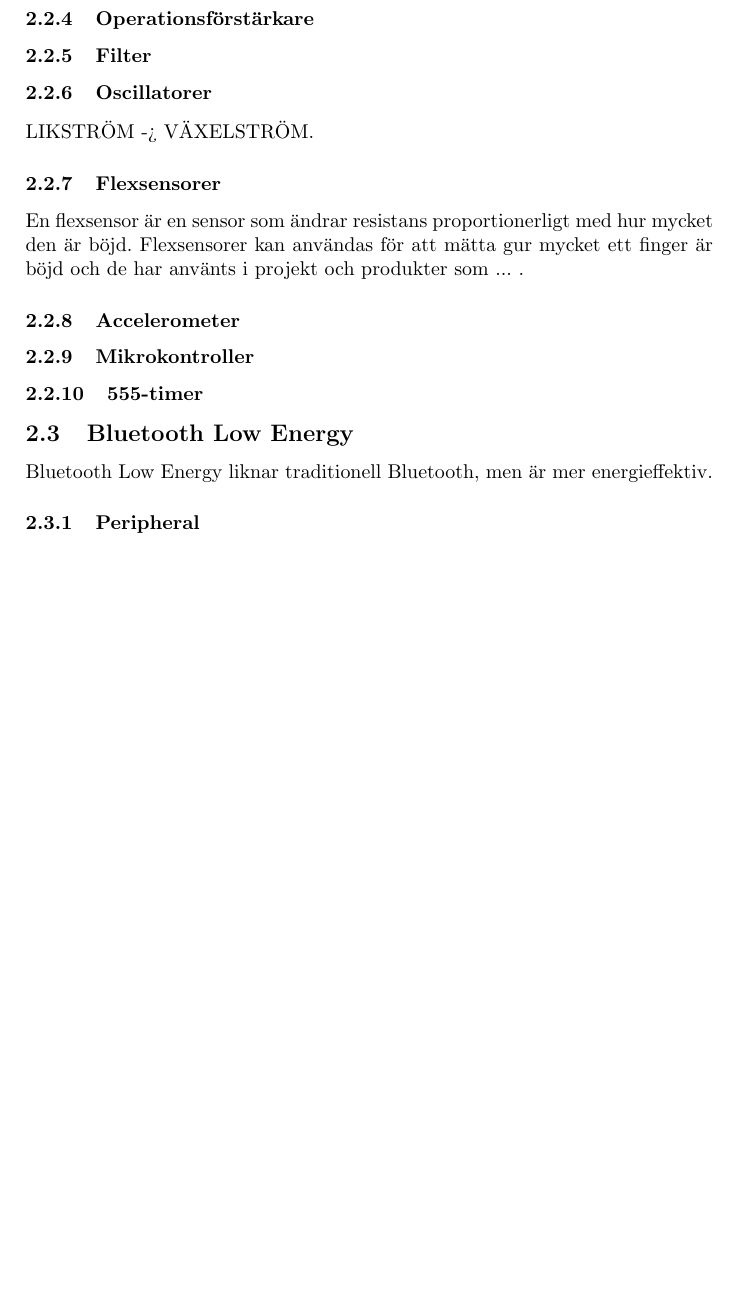
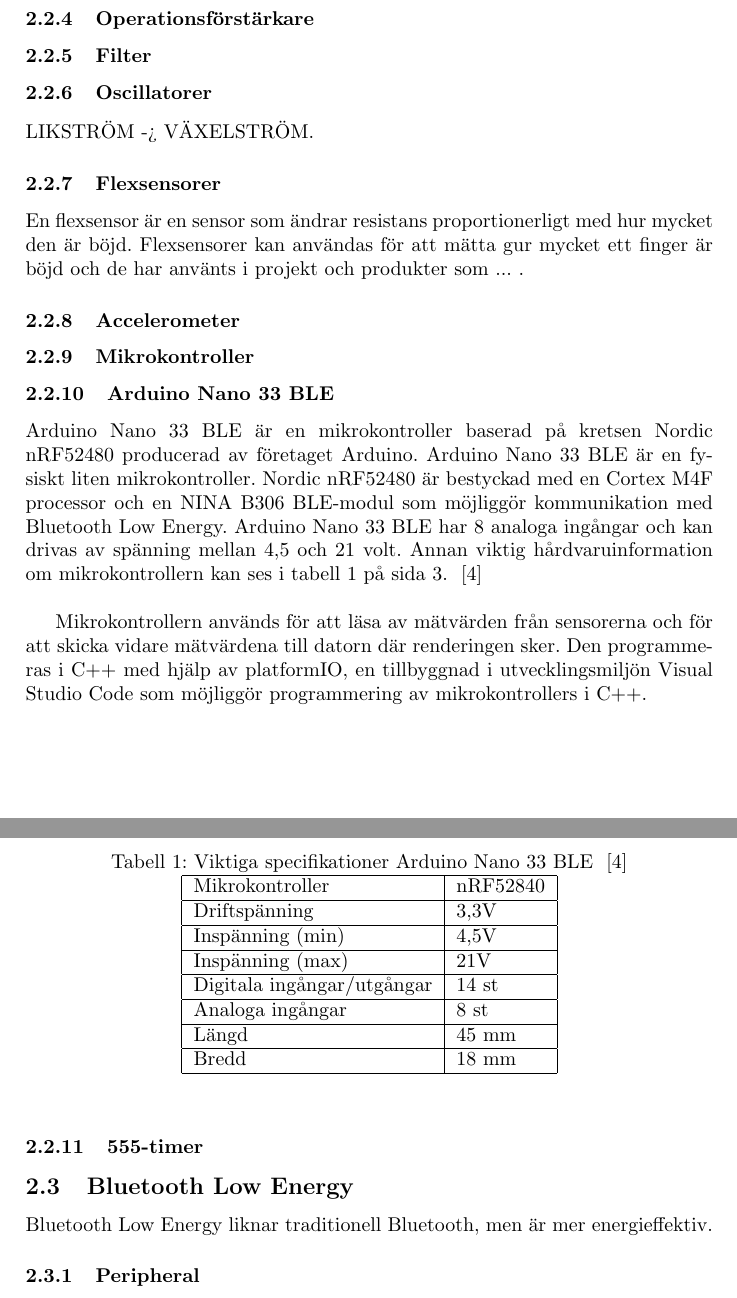
Before and after one commit to abbjondam/handroid, a LaTeX paper (Rapport/main.tex): part of page 5 of 8 before the commit and two parts of pages 5 and 6 of 8 after it, the two joined at a grey line, cut so that both start at the same text, the shorter picture padded with empty space. Compiled offline with pdfLaTeX.

Commit message:
Bakgrund Arduino Nano

```diff
--- a/Rapport/main.tex
+++ b/Rapport/main.tex
@@ -99,7 +99,42 @@
     Flexsensorer kan användas för att mätta gur mycket ett finger är böjd och de har använts i projekt och produkter som ... .
     \subsubsection{Accelerometer}
     \subsubsection{Mikrokontroller}
-    \subsubsection{555-timer}
+    \subsubsection{Arduino Nano 33 BLE}
+    Arduino Nano 33 BLE är en mikrokontroller baserad på kretsen Nordic nRF52480 producerad av företaget Arduino.
+    Arduino Nano 33 BLE är en fysiskt liten mikrokontroller. Nordic nRF52480 är bestyckad med en Cortex M4F processor
+    och en NINA B306 BLE-modul som möjliggör kommunikation med Bluetooth Low Energy. Arduino Nano 33 BLE har 8 analoga
+    ingångar och kan drivas av spänning mellan 4,5 och 21 volt. Annan viktig hårdvaruinformation om mikrokontrollern
+    kan ses i tabell~\ref{table:ArduinoNano} på sida \pageref{table:ArduinoNano}. ~\cite{Arduino:ABX00030}\\
+
+    Mikrokontrollern används för att läsa av mätvärden från sensorerna och för att skicka vidare mätvärdena till
+    datorn där renderingen sker. Den programmeras i C++ med hjälp av platformIO, en tillbyggnad i utvecklingsmiljön
+    Visual Studio Code som möjliggör programmering av mikrokontrollers i C++. \subsubsection{555-timer}
+
+    \begin{table}
+        \begin{center}
+            \caption{Viktiga specifikationer Arduino Nano 33 BLE ~\cite{Arduino:ABX00030}}
+            \label{table:ArduinoNano}
+            \begin{tabular}{ | l | l | }
+                \hline
+                Mikrokontroller            & nRF52840 \\
+                \hline
+                Driftspänning              & 3,3V     \\
+                \hline
+                Inspänning (min)           & 4,5V     \\
+                \hline
+                Inspänning (max)           & 21V      \\
+                \hline
+                Digitala ingångar/utgångar & 14 st    \\
+                \hline
+                Analoga ingångar           & 8 st     \\
+                \hline
+                Längd                      & 45 mm    \\
+                \hline
+                Bredd                      & 18 mm    \\
+                \hline
+            \end{tabular}
+        \end{center}
+    \end{table}
 
     \subsection{Bluetooth Low Energy}
     Bluetooth Low Energy liknar traditionell Bluetooth, men är mer energieffektiv.
```
Also changed, not shown: Rapport/references.bib (+9 -0 lines), Rapport/main.bbl, Rapport/main.pdf, 4 other files.
